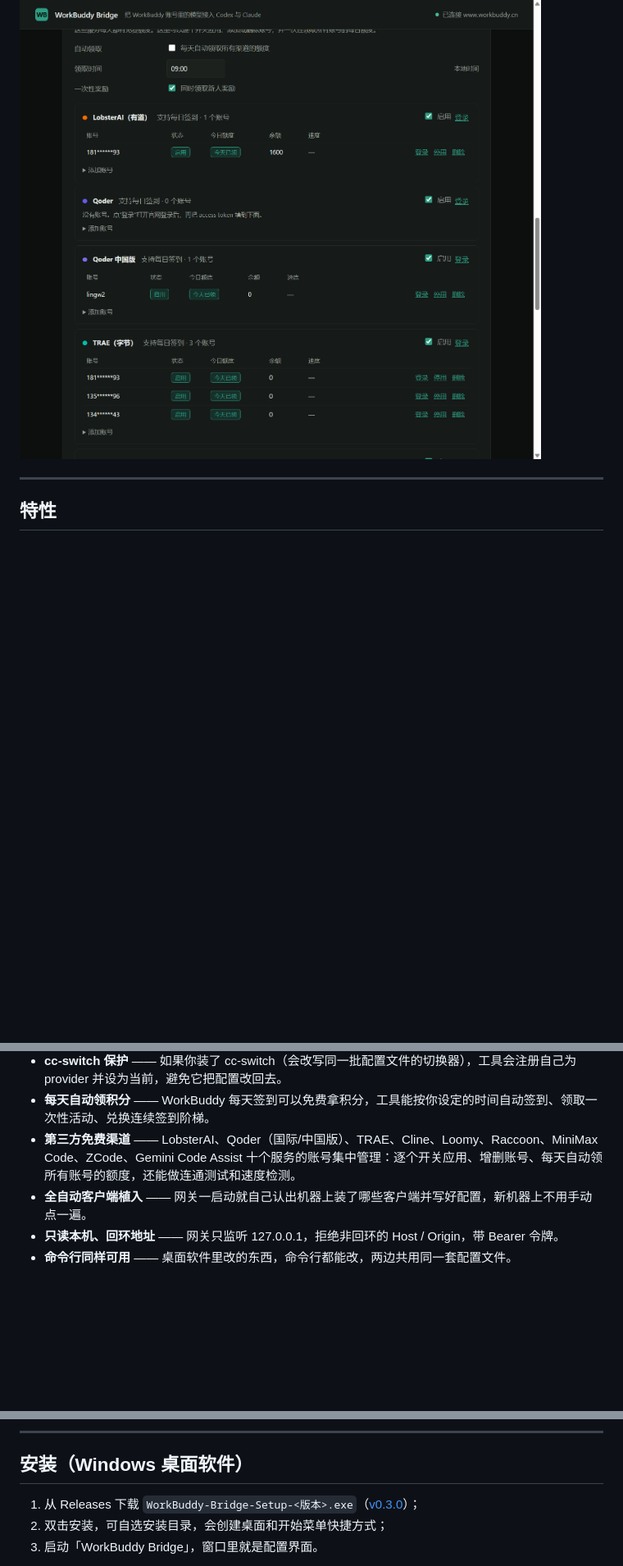
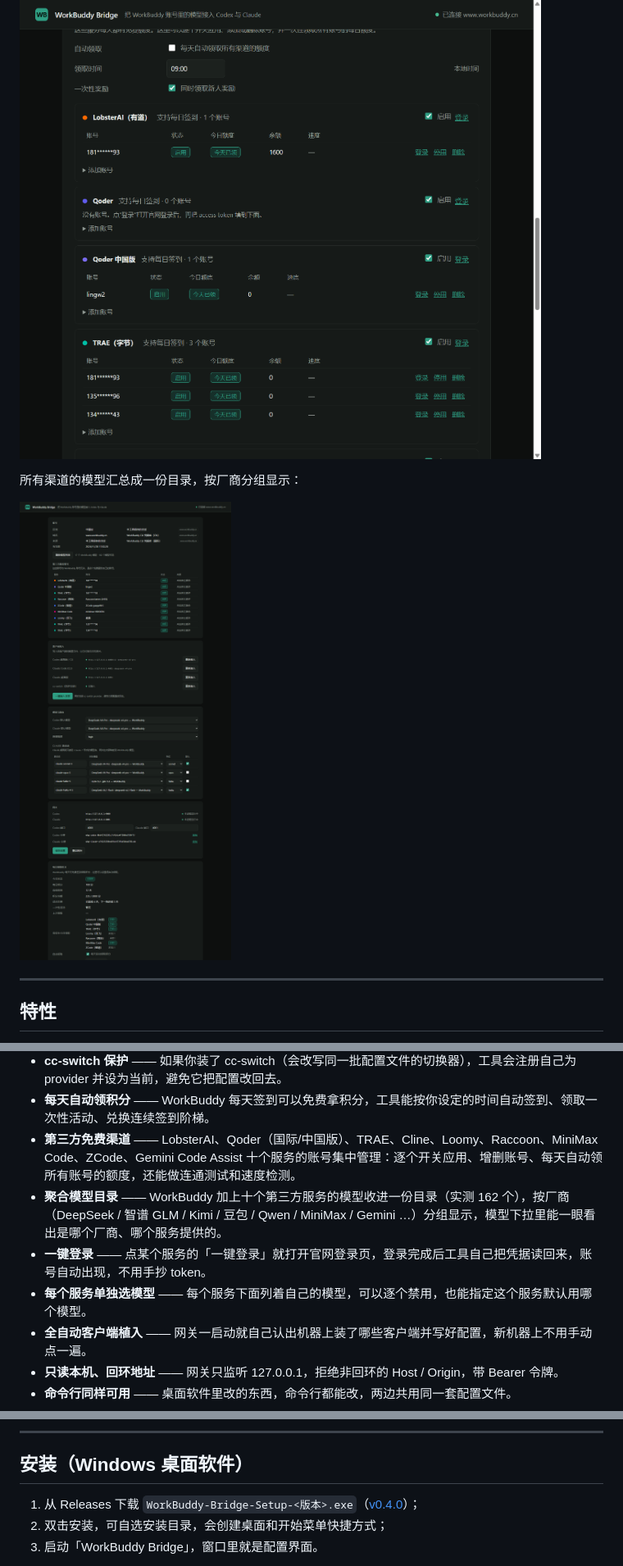
Before and after one commit to Lingw2/workbuddy-bridge, a Markdown page: README.md, 3 parts joined by grey strips. Shown at 82% size. Rendered like a GitHub page; pictures changed too: docs/catalog-shot.png (added); blank space fills up the shorter version.

```diff
--- a/README.md
+++ b/README.md
@@ -24,6 +24,10 @@ Windows 上是一个**桌面软件**：装完双击打开，配置界面在窗
 
 ![第三方免费渠道](docs/channels-shot.png)
 
+所有渠道的模型汇总成一份目录，按厂商分组显示：
+
+![聚合模型目录](docs/catalog-shot.png)
+
 ---
 
 ## 特性
@@ -36,6 +40,9 @@ Windows 上是一个**桌面软件**：装完双击打开，配置界面在窗
 - **cc-switch 保护** —— 如果你装了 cc-switch（会改写同一批配置文件的切换器），工具会注册自己为 provider 并设为当前，避免它把配置改回去。
 - **每天自动领积分** —— WorkBuddy 每天签到可以免费拿积分，工具能按你设定的时间自动签到、领取一次性活动、兑换连续签到阶梯。
 - **第三方免费渠道** —— LobsterAI、Qoder（国际/中国版）、TRAE、Cline、Loomy、Raccoon、MiniMax Code、ZCode、Gemini Code Assist 十个服务的账号集中管理：逐个开关应用、增删账号、每天自动领所有账号的额度，还能做连通测试和速度检测。
+- **聚合模型目录** —— WorkBuddy 加上十个第三方服务的模型收进一份目录（实测 162 个），按厂商（DeepSeek / 智谱 GLM / Kimi / 豆包 / Qwen / MiniMax / Gemini …）分组显示，模型下拉里能一眼看出是哪个厂商、哪个服务提供的。
+- **一键登录** —— 点某个服务的「一键登录」就打开官网登录页，登录完成后工具自己把凭据读回来，账号自动出现，不用手抄 token。
+- **每个服务单独选模型** —— 每个服务下面列着自己的模型，可以逐个禁用，也能指定这个服务默认用哪个模型。
 - **全自动客户端植入** —— 网关一启动就自己认出机器上装了哪些客户端并写好配置，新机器上不用手动点一遍。
 - **只读本机、回环地址** —— 网关只监听 127.0.0.1，拒绝非回环的 Host / Origin，带 Bearer 令牌。
 - **命令行同样可用** —— 桌面软件里改的东西，命令行都能改，两边共用同一套配置文件。
@@ -55,7 +62,7 @@ Windows 上是一个**桌面软件**：装完双击打开，配置界面在窗
 
 ## 安装（Windows 桌面软件）
 
-1. 从 Releases 下载 `WorkBuddy-Bridge-Setup-<版本>.exe`（[v0.3.0](https://github.com/Lingw2/workbuddy-bridge/releases/tag/v0.3.0)）；
+1. 从 Releases 下载 `WorkBuddy-Bridge-Setup-<版本>.exe`（[v0.4.0](https://github.com/Lingw2/workbuddy-bridge/releases/tag/v0.4.0)）；
 2. 双击安装，可自选安装目录，会创建桌面和开始菜单快捷方式；
 3. 启动「WorkBuddy Bridge」，窗口里就是配置界面。
 
```
Also changed, not shown: other parts of README.md (+35 -3 lines), CONTRIBUTING.md (+16 -0 lines), 17 other files.
